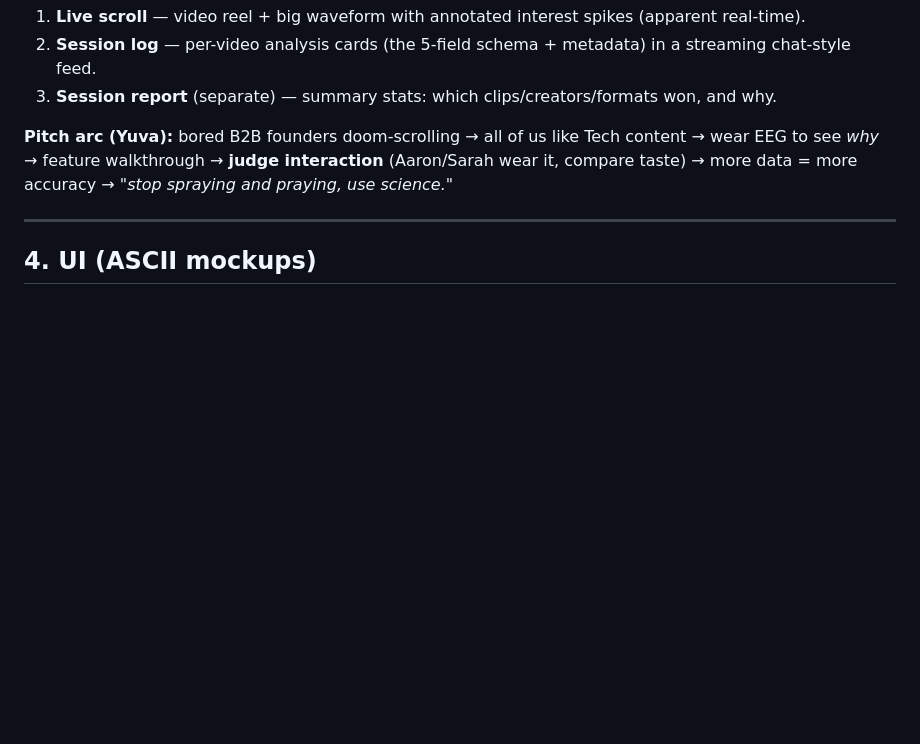
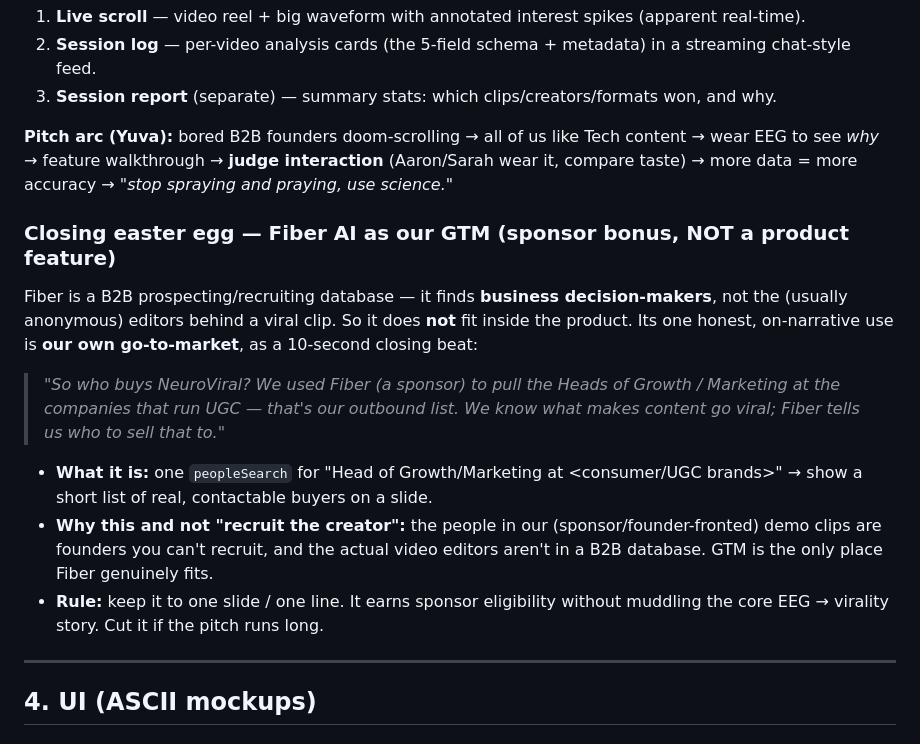
Before and after one commit to Bobthe3/ychackaton626, a Markdown page: PRD.md, the part around the change. Drawn GitHub-style; blank space fills up the shorter version.

Commit message:
Add Fiber AI as GTM easter egg (sponsor bonus, not a product feature)
Frame Fiber honestly: it finds B2B decision-makers, not the editors behind
viral clips, so it doesn't fit in the product. Its one on-narrative use is
our own go-to-market — a ~10s closing beat (peopleSearch for Heads of
Growth/Marketing at UGC brands). Documented in PRD §3 and pitch.md §6;
explicitly NOT the "recruit the creator" angle. Cut if pitch runs long.

Co-Authored-By: Claude Opus 4.8 (1M context) <noreply@anthropic.com>

```diff
--- a/PRD.md
+++ b/PRD.md
@@ -52,6 +52,24 @@ better for a demo.
 **Pitch arc (Yuva):** bored B2B founders doom-scrolling → all of us like Tech content → wear EEG
 to see *why* → feature walkthrough → **judge interaction** (Aaron/Sarah wear it, compare taste)
 → more data = more accuracy → *"stop spraying and praying, use science."*
+
+### Closing easter egg — Fiber AI as our GTM (sponsor bonus, NOT a product feature)
+
+Fiber is a B2B prospecting/recruiting database — it finds **business decision-makers**, not the
+(usually anonymous) editors behind a viral clip. So it does **not** fit inside the product. Its one
+honest, on-narrative use is **our own go-to-market**, as a 10-second closing beat:
+
+> *"So who buys NeuroViral? We used Fiber (a sponsor) to pull the Heads of Growth / Marketing at
+> the companies that run UGC — that's our outbound list. We know what makes content go viral; Fiber
+> tells us who to sell that to."*
+
+- **What it is:** one `peopleSearch` for "Head of Growth/Marketing at \<consumer/UGC brands\>" →
+  show a short list of real, contactable buyers on a slide.
+- **Why this and not "recruit the creator":** the people in our (sponsor/founder-fronted) demo clips
+  are founders you can't recruit, and the actual video editors aren't in a B2B database. GTM is the
+  only place Fiber genuinely fits.
+- **Rule:** keep it to one slide / one line. It earns sponsor eligibility without muddling the core
+  EEG → virality story. Cut it if the pitch runs long.
 
 ---
 
```
Also changed, not shown: pitch.md (+8 -0 lines).
